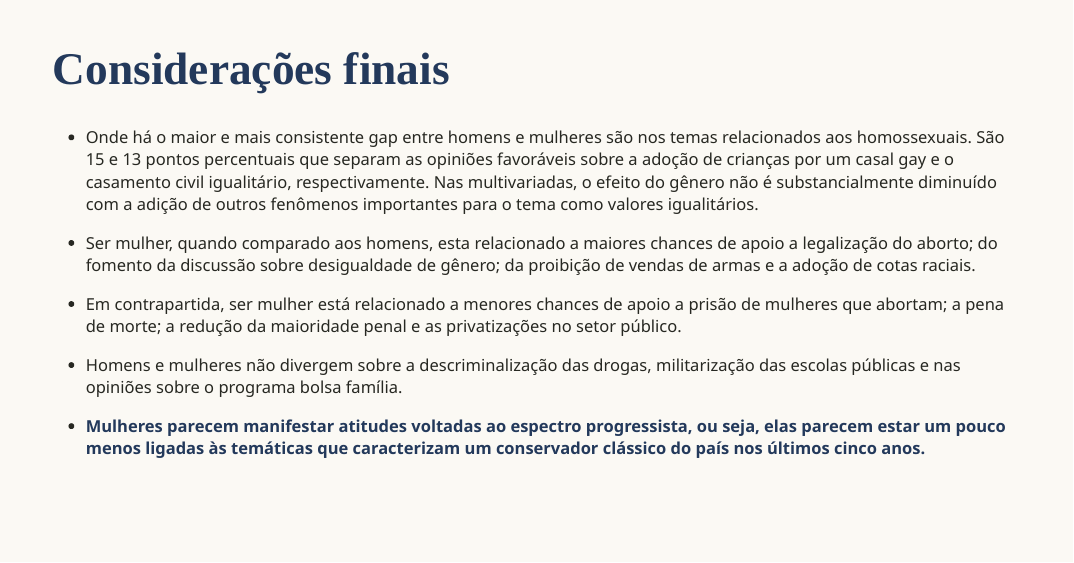
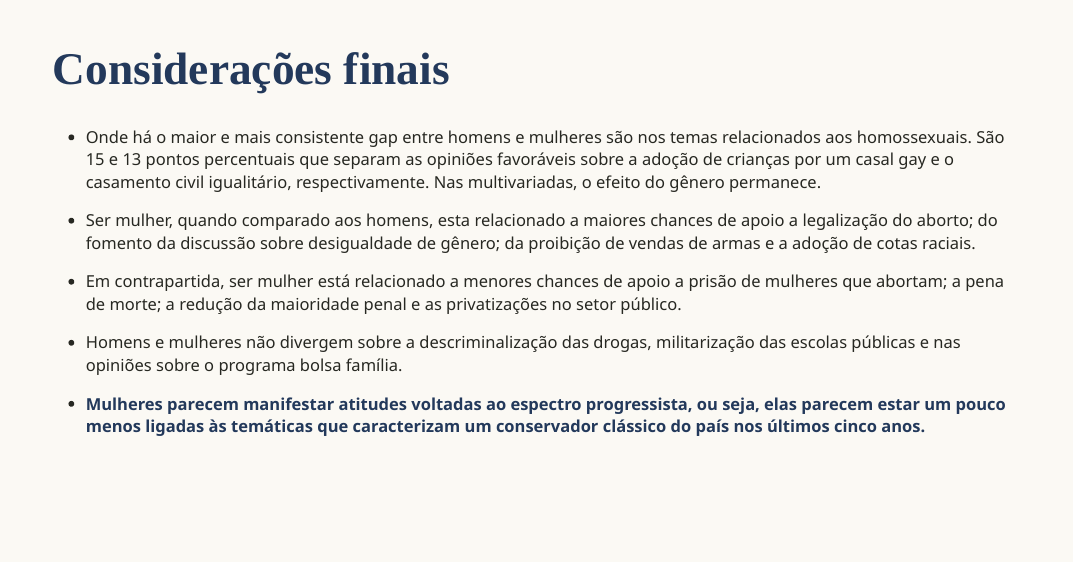
Before and after one commit to mmarqueslarissa/gap_genero_conservadorismo, an R Markdown document (index.Rmd): page 21 of 22. Rendered offline with R 4.5, knitr and Pandoc, with nearby package versions; the slides are laid out offline by our stand-in for remark.js, each with all of its steps uncovered, in fonts that may differ from those the slides ask for, and without slide numbers, shadows or browser add-ons; some code elsewhere in the file could not run offline.

Commit message:
incluiu considerações finais.

```diff
--- a/index.Rmd
+++ b/index.Rmd
@@ -197,7 +197,7 @@ knitr::include_graphics("modelo_cotas.jpg")
 ---
 # Considerações finais
 
-- Onde há o maior e mais consistente gap entre homens e mulheres são nos temas relacionados aos homossexuais. São 15 e 13 pontos percentuais que separam as opiniões favoráveis sobre a adoção de crianças por um casal gay e o casamento civil igualitário, respectivamente. Nas multivariadas, o efeito do gênero não é substancialmente diminuído com a adição de outros fenômenos importantes para o tema como valores igualitários.
+- Onde há o maior e mais consistente gap entre homens e mulheres são nos temas relacionados aos homossexuais. São 15 e 13 pontos percentuais que separam as opiniões favoráveis sobre a adoção de crianças por um casal gay e o casamento civil igualitário, respectivamente. Nas multivariadas, o efeito do gênero permanece.
 
 - Ser mulher, quando comparado aos homens, esta relacionado a maiores chances de apoio a legalização do aborto; do fomento da discussão sobre desigualdade de gênero; da proibição de vendas de armas e a adoção de cotas raciais.
 
```
